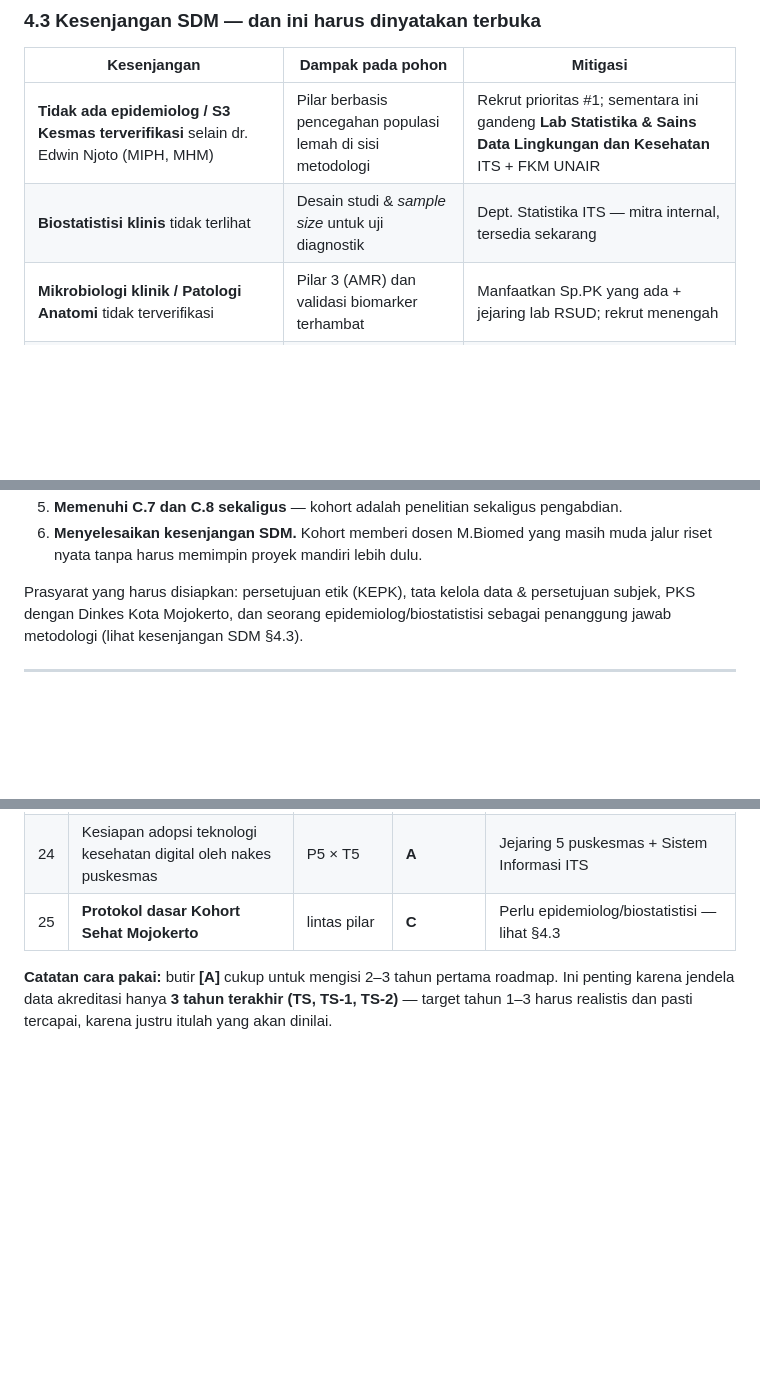
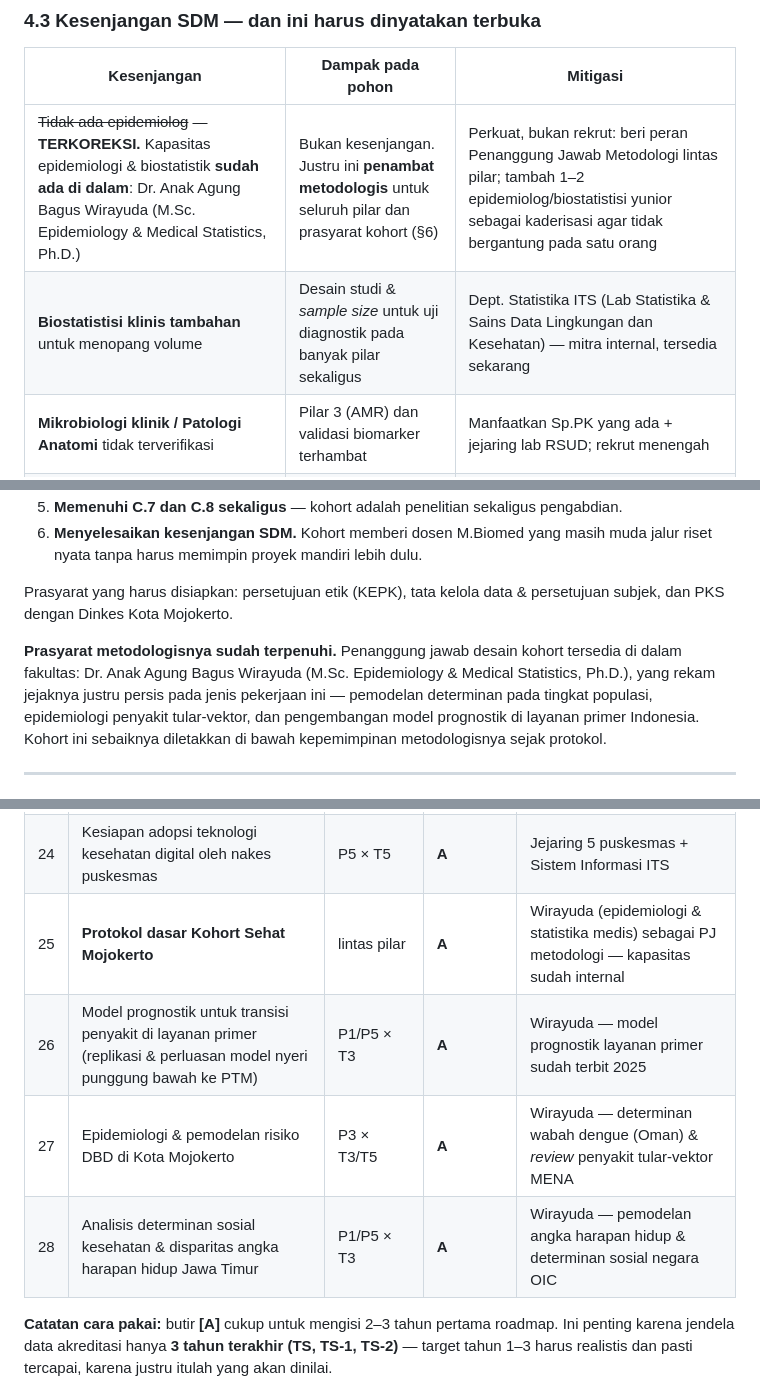
Before and after one commit to anakwirayuda-eng/desa-binaan-dashboard, a Markdown page: output/POHON_PENELITIAN_FKK_ITS.md, 3 parts joined by grey strips. Drawn GitHub-style; blank space fills up the shorter version.

Commit message:
Correct SDM gap analysis: epidemiology capacity is in-house
The earlier draft claimed the faculty had no verified epidemiologist.
That was wrong. Dr. Anak Agung Bagus Wirayuda (M.Sc. Epidemiology and
Medical Statistics, PhD) is on staff; he was among the ~15 Prodi
Kedokteran lecturers the research pass could not reach because
its.ac.id is blocked by network policy in this environment.

Changes:
- Add him to the verified roster with published research areas
  (vector-borne disease epidemiology, life-expectancy and social
  determinants modelling, primary-care prognostic modelling)
- Replace the "no epidemiologist" gap row: methodological capacity is
  present; the real need is succession depth, not a first hire
- Cohort proposal no longer blocked on recruitment — methodological
  lead is internal
- Reclassify the cohort protocol from readiness C to A and add three
  studies that build directly on his published work
- Soften the trunk rationale, which overstated the tilt toward
  engineering staff
- Flag in the verification section that one unmapped name changed the
  document's strategic conclusion, so the remaining roster gap matters

Co-Authored-By: Claude Opus 5 <noreply@anthropic.com>
Claude-Session: https://claude.ai/code/session_01WJ77143oGhy3ZrYaQqxaop

```diff
--- a/output/POHON_PENELITIAN_FKK_ITS.md
+++ b/output/POHON_PENELITIAN_FKK_ITS.md
@@ -152,8 +153,8 @@ Sp.F (Anwar Djunaidi) · Sp.Rad (Erna Furaidah) · Sp.B FINACS (Ivor Wiguna H.W.
 
 | Kesenjangan | Dampak pada pohon | Mitigasi |
 |---|---|---|
-| **Tidak ada epidemiolog / S3 Kesmas terverifikasi** selain dr. Edwin Njoto (MIPH, MHM) | Pilar berbasis pencegahan populasi lemah di sisi metodologi | Rekrut prioritas #1; sementara ini gandeng **Lab Statistika & Sains Data Lingkungan dan Kesehatan** ITS + FKM UNAIR |
-| **Biostatistisi klinis** tidak terlihat | Desain studi & *sample size* untuk uji diagnostik | Dept. Statistika ITS — mitra internal, tersedia sekarang |
+| ~~Tidak ada epidemiolog~~ — **TERKOREKSI.** Kapasitas epidemiologi & biostatistik **sudah ada di dalam**: Dr. Anak Agung Bagus Wirayuda (M.Sc. Epidemiology & Medical Statistics, Ph.D.) | Bukan kesenjangan. Justru ini **penambat metodologis** untuk seluruh pilar dan prasyarat kohort (§6) | Perkuat, bukan rekrut: beri peran Penanggung Jawab Metodologi lintas pilar; tambah 1–2 epidemiolog/biostatistisi yunior sebagai kaderisasi agar tidak bergantung pada satu orang |
+| **Biostatistisi klinis tambahan** untuk menopang volume | Desain studi & *sample size* untuk uji diagnostik pada banyak pilar sekaligus | Dept. Statistika ITS (Lab Statistika & Sains Data Lingkungan dan Kesehatan) — mitra internal, tersedia sekarang |
 | **Mikrobiologi klinik / Patologi Anatomi** tidak terverifikasi | Pilar 3 (AMR) dan validasi biomarker terhambat | Manfaatkan Sp.PK yang ada + jejaring lab RSUD; rekrut menengah |
 | **Farmakologi klinik** tidak terverifikasi | Membatasi riset intervensi | Rekrut jangka menengah |
 | Mayoritas dosen Kedokteran masih **M.Biomed (S2)** | Kapasitas memimpin riset mandiri terbatas | Program studi lanjut S3 terarah ke cabang pohon; jadikan mereka *co-PI* pada proyek yang dipimpin platform |
@@ -274,7 +275,9 @@ Mengapa ini keputusan strategis, bukan sekadar proyek:
 5. **Memenuhi C.7 dan C.8 sekaligus** — kohort adalah penelitian sekaligus pengabdian.
 6. **Menyelesaikan kesenjangan SDM.** Kohort memberi dosen M.Biomed yang masih muda jalur riset nyata tanpa harus memimpin proyek mandiri lebih dulu.
 
-Prasyarat yang harus disiapkan: persetujuan etik (KEPK), tata kelola data & persetujuan subjek, PKS dengan Dinkes Kota Mojokerto, dan seorang epidemiolog/biostatistisi sebagai penanggung jawab metodologi (lihat kesenjangan SDM §4.3).
+Prasyarat yang harus disiapkan: persetujuan etik (KEPK), tata kelola data & persetujuan subjek, dan PKS dengan Dinkes Kota Mojokerto.
+
+**Prasyarat metodologisnya sudah terpenuhi.** Penanggung jawab desain kohort tersedia di dalam fakultas: Dr. Anak Agung Bagus Wirayuda (M.Sc. Epidemiology & Medical Statistics, Ph.D.), yang rekam jejaknya justru persis pada jenis pekerjaan ini — pemodelan determinan pada tingkat populasi, epidemiologi penyakit tular-vektor, dan pengembangan model prognostik di layanan primer Indonesia. Kohort ini sebaiknya diletakkan di bawah kepemimpinan metodologisnya sejak protokol.
 
 ---
 
@@ -309,7 +312,10 @@ Tabel ini menjawab langsung pertanyaan "penelitian apa yang bisa dibuat berdasar
 | 22 | HTA & analisis biaya-manfaat inovasi alkes frugal FKK ITS | P5 × T5 | **B** | Edwin Njoto (MHM) + Teknik Industri ITS |
 | 23 | Evaluasi rotasi Community Medicine terhadap capaian CPL | P5 × T5 | **A** | Data kurikulum & CPL sudah terdokumentasi di repositori ini |
 | 24 | Kesiapan adopsi teknologi kesehatan digital oleh nakes puskesmas | P5 × T5 | **A** | Jejaring 5 puskesmas + Sistem Informasi ITS |
-| 25 | **Protokol dasar Kohort Sehat Mojokerto** | lintas pilar | **C** | Perlu epidemiolog/biostatistisi — lihat §4.3 |
+| 25 | **Protokol dasar Kohort Sehat Mojokerto** | lintas pilar | **A** | Wirayuda (epidemiologi & statistika medis) sebagai PJ metodologi — kapasitas sudah internal |
+| 26 | Model prognostik untuk transisi penyakit di layanan primer (replikasi & perluasan model nyeri punggung bawah ke PTM) | P1/P5 × T3 | **A** | Wirayuda — model prognostik layanan primer sudah terbit 2025 |
+| 27 | Epidemiologi & pemodelan risiko DBD di Kota Mojokerto | P3 × T3/T5 | **A** | Wirayuda — determinan wabah dengue (Oman) & *review* penyakit tular-vektor MENA |
+| 28 | Analisis determinan sosial kesehatan & disparitas angka harapan hidup Jawa Timur | P1/P5 × T3 | **A** | Wirayuda — pemodelan angka harapan hidup & determinan sosial negara OIC |
 
 **Catatan cara pakai:** butir **[A]** cukup untuk mengisi 2–3 tahun pertama roadmap. Ini penting karena jendela data akreditasi hanya **3 tahun terakhir (TS, TS-1, TS-2)** — target tahun 1–3 harus realistis dan pasti tercapai, karena justru itulah yang akan dinilai.
 
```
Also changed, not shown: other parts of output/POHON_PENELITIAN_FKK_ITS.md (+3 -2 lines).
